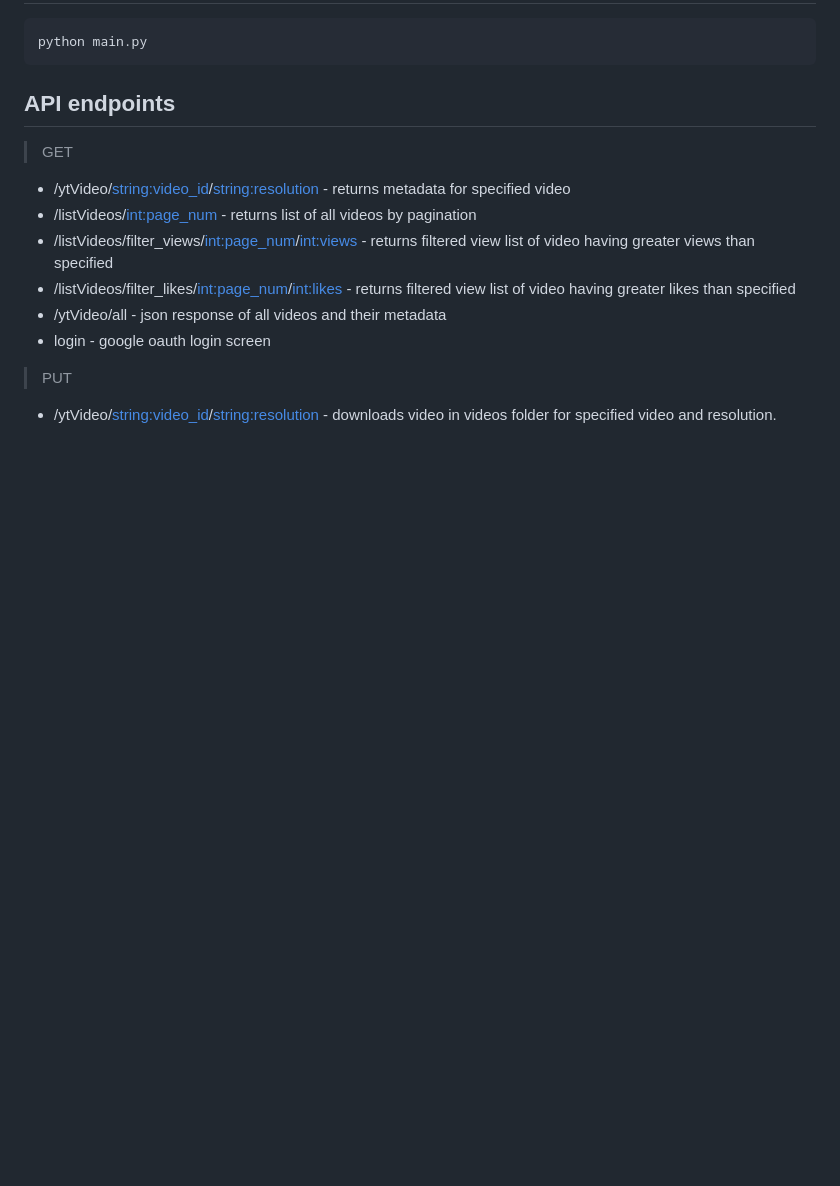
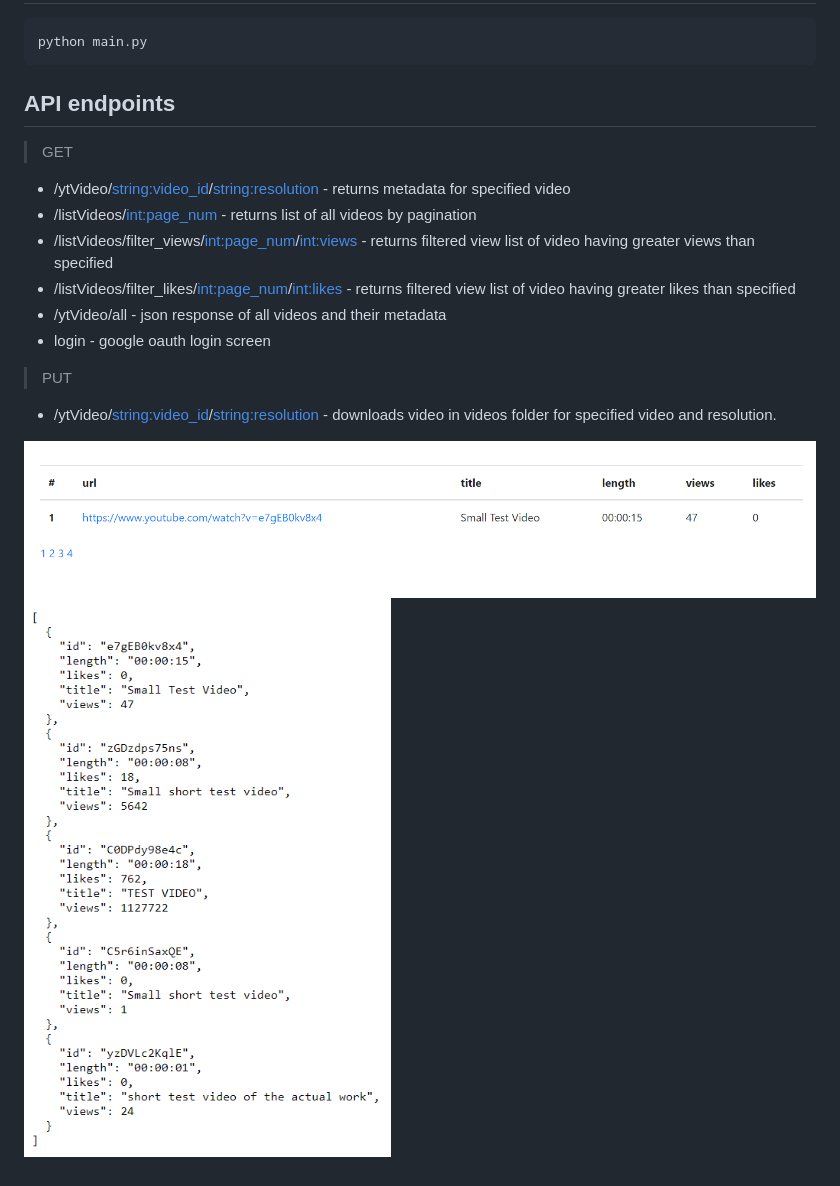
Before and after one commit to soham-1/Yt-video-api, a Markdown page: README.md, the part around the change. Rendered like a GitHub page; pictures changed too: screenshots/filter_views.PNG (added), screenshots/list_all.PNG (added); blank space fills up the shorter version.

Commit message:
add screenshots

```diff
--- a/README.md
+++ b/README.md
@@ -31,3 +31,6 @@ python main.py
 
 > PUT
 *  /ytVideo/<string:video_id>/<string:resolution> - downloads video in videos folder for specified video and resolution.
+
+![filter_by_views](./screenshots/filter_views.PNG)
+![list all](./screenshots/list_all.PNG)
```
